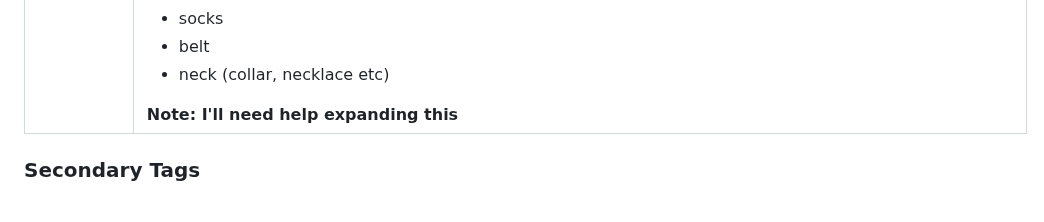
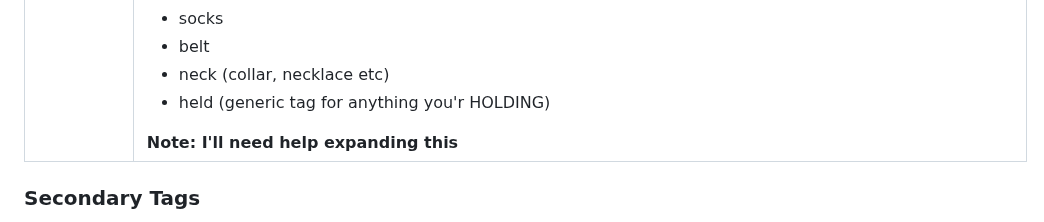
Before and after one commit to JasXSL/sTag, a Markdown page: tags/PG.md, the part around the change. Drawn GitHub-style.

```diff
--- a/tags/PG.md
+++ b/tags/PG.md
@@ -48,6 +48,7 @@ These are tags that most users SHOULD use. If you set up any tags at all, set th
       <li>socks</li>
       <li>belt</li>
       <li>neck (collar, necklace etc)</li>
+      <li>held (generic tag for anything you'r HOLDING)</li>
     </ul>
     <b>Note: I'll need help expanding this</b>
   </td> </tr>
```
